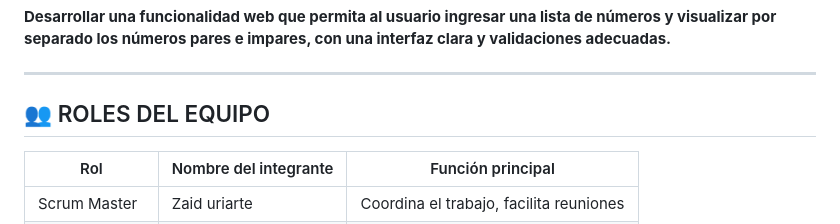
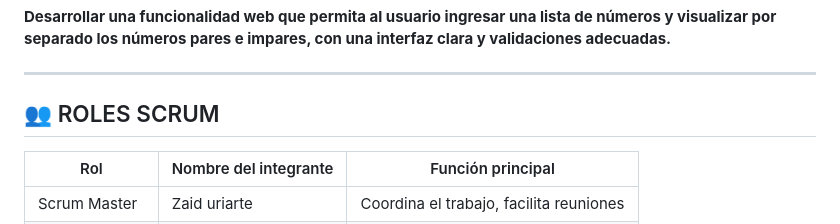
Before and after one commit to JesseAU/GRUPO-5-FILTRACION-PROYECTO, a Markdown page: README.md, the part around the change. Rendered like a GitHub page.

Commit message:
filtracion de proyacto

```diff
--- a/README.md
+++ b/README.md
@@ -8,7 +8,7 @@
 
 ---
 
-## 👥 ROLES DEL EQUIPO
+## 👥 ROLES SCRUM
 
 
 
```
